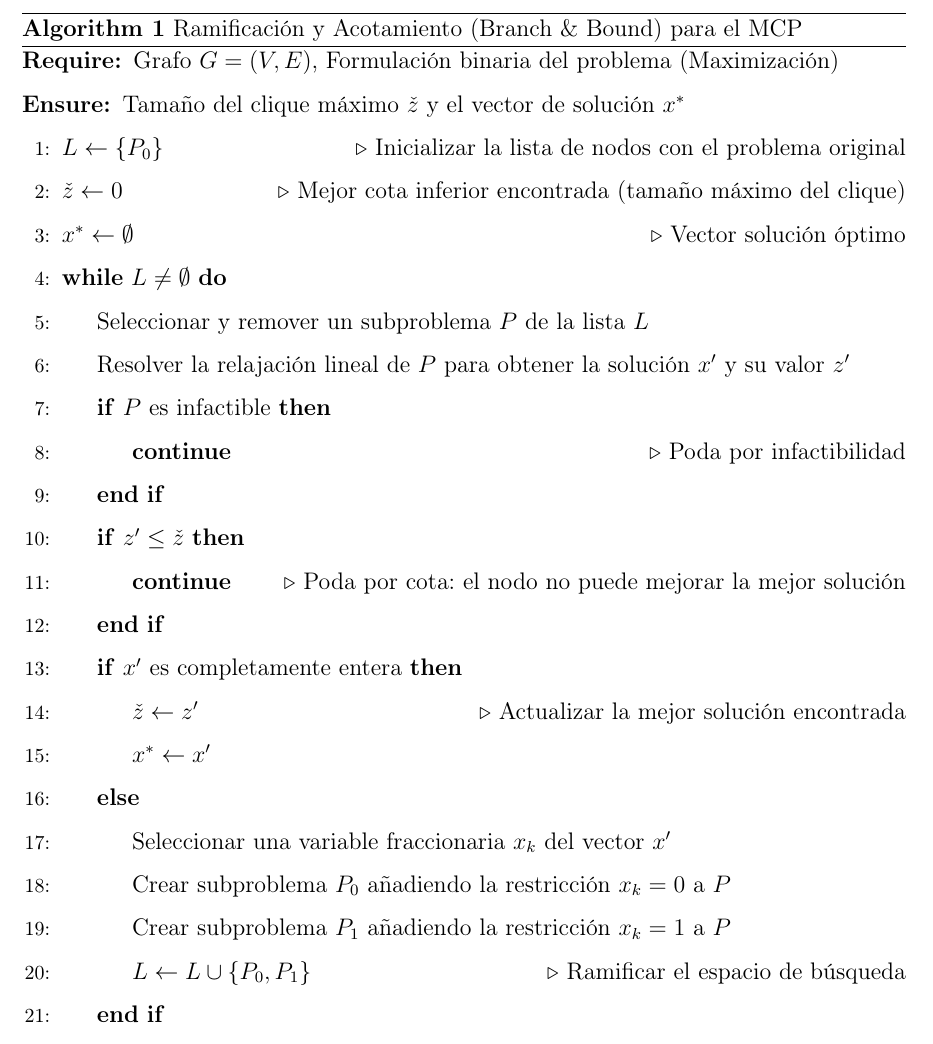
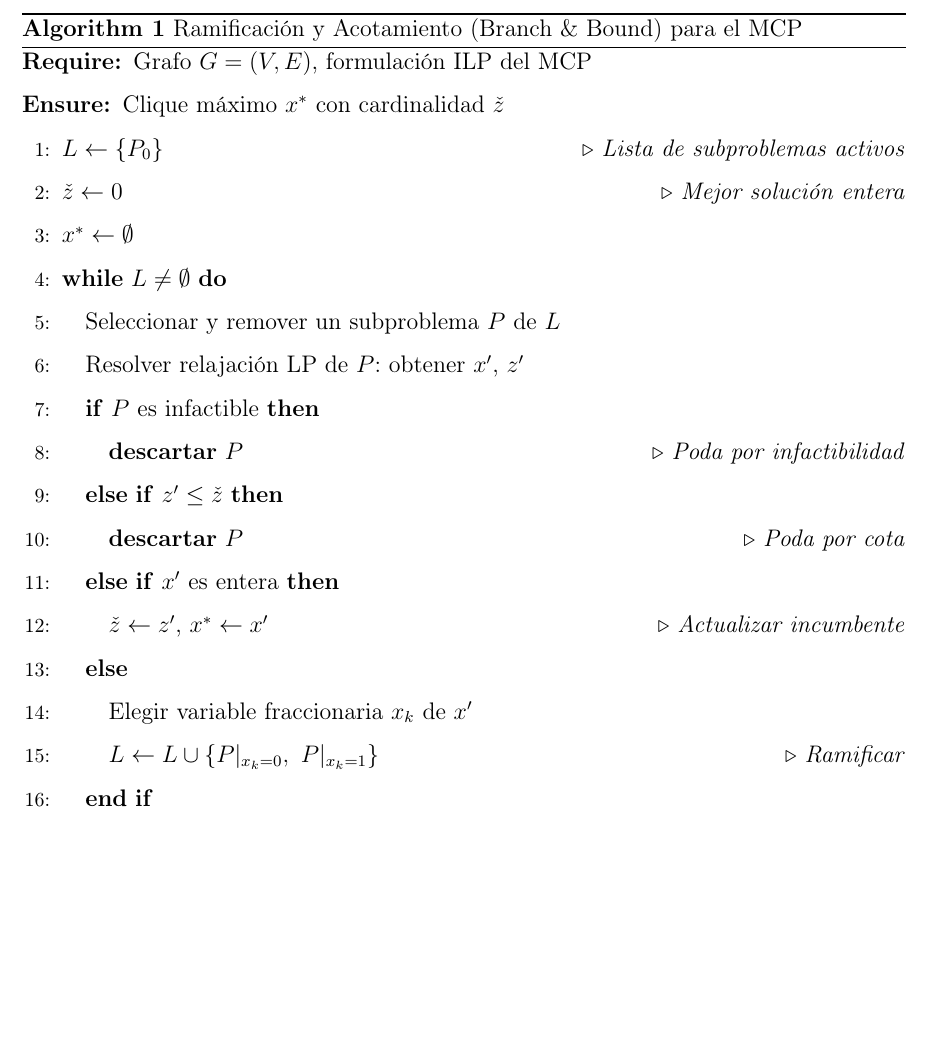
Before and after one commit to dmm-usach/lab-opti, a LaTeX paper (informe/informe.tex, which reads informe/chapters/4-Metodo.tex): part of page 11 of 24 before the commit and part of page 11 of 23 after it, cut so that both start at the same text, the shorter picture padded with empty space. Compiled offline with pdfLaTeX.

Commit message:
Fixing typo

```diff
--- a/informe/chapters/4-Metodo.tex
+++ b/informe/chapters/4-Metodo.tex
@@ -70,30 +70,27 @@ Una formulación alternativa del MCP proviene del teorema de Motzkin-Straus \cit
 \begin{algorithm}
 \caption{Ramificación y Acotamiento (Branch \& Bound) para el MCP}
 \label{alg:branch_bound_mcp}
+\algrenewcommand{\algorithmicindent}{1.0em}%
+\algrenewcommand{\algorithmiccomment}[1]{\hfill$\triangleright$ \textit{#1}}%
 \begin{algorithmic}[1]
-\Require Grafo $G=(V,E)$, Formulación binaria del problema (Maximización)
-\Ensure Tamaño del clique máximo $\check{z}$ y el vector de solución $x^*$
-\State $L \gets \{ P_0 \}$ \Comment{Inicializar la lista de nodos con el problema original}
-\State $\check{z} \gets 0$ \Comment{Mejor cota inferior encontrada (tamaño máximo del clique)}
-\State $x^* \gets \emptyset$ \Comment{Vector solución óptimo}
+\Require Grafo $G=(V,E)$, formulación ILP del MCP
+\Ensure Clique máximo $x^*$ con cardinalidad $\check{z}$
+\State $L \gets \{ P_0 \}$ \Comment{Lista de subproblemas activos}
+\State $\check{z} \gets 0$ \Comment{Mejor solución entera}
+\State $x^* \gets \emptyset$
 \While{$L \neq \emptyset$}
-    \State Seleccionar y remover un subproblema $P$ de la lista $L$
-    \State Resolver la relajación lineal de $P$ para obtener la solución $x'$ y su valor $z'$
-    \If{$P$ es infactible}
-        \State \textbf{continue} \Comment{Poda por infactibilidad}
-    \EndIf
-    \If{$z' \le \check{z}$}
-        \State \textbf{continue} \Comment{Poda por cota: el nodo no puede mejorar la mejor solución}
-    \EndIf
-    \If{$x'$ es completamente entera}
-        \State $\check{z} \gets z'$ \Comment{Actualizar la mejor solución encontrada}
-        \State $x^* \gets x'$
-    \Else
-        \State Seleccionar una variable fraccionaria $x_k$ del vector $x'$
-        \State Crear subproblema $P_0$ añadiendo la restricción $x_k = 0$ a $P$
-        \State Crear subproblema $P_1$ añadiendo la restricción $x_k = 1$ a $P$
-        \State $L \gets L \cup \{ P_0, P_1 \}$ \Comment{Ramificar el espacio de búsqueda}
-    \EndIf
+\State Seleccionar y remover un subproblema $P$ de $L$
+\State Resolver relajación LP de $P$: obtener $x'$, $z'$
+\If{$P$ es infactible}
+\State \textbf{descartar} $P$ \Comment{Poda por infactibilidad}
+\ElsIf{$z' \leq \check{z}$}
+\State \textbf{descartar} $P$ \Comment{Poda por cota}
+\ElsIf{$x'$ es entera}
+\State $\check{z} \gets z'$, $x^* \gets x'$ \Comment{Actualizar incumbente}
+\Else
+\State Elegir variable fraccionaria $x_k$ de $x'$
+\State $L \gets L \cup \{P|_{x_k=0},\ P|_{x_k=1}\}$ \Comment{Ramificar}
+\EndIf
 \EndWhile
 \State \Return $\check{z}, x^*$
 \end{algorithmic}
```
Also changed, not shown: informe/informe.pdf, informe/chapters/4-Metodo.tex (33 more changed lines).
